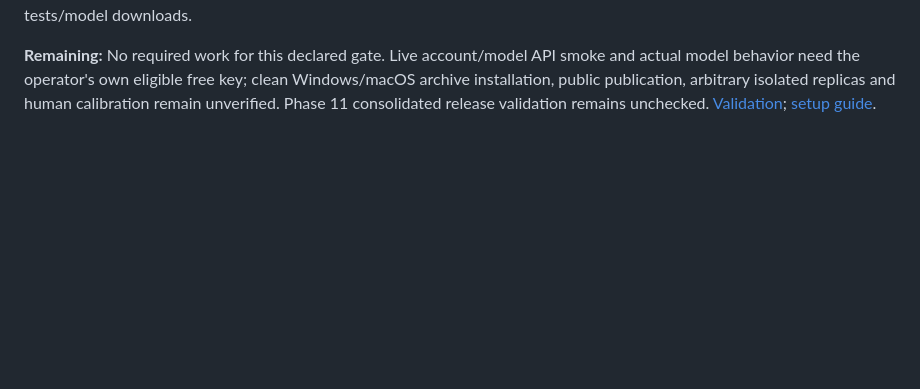
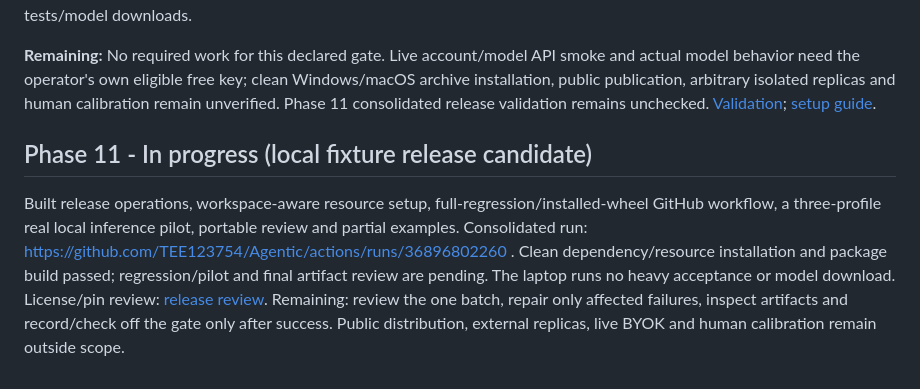
Before and after one commit to TEE123754/Agentic, a Markdown page: docs/phase-status.md, the part around the change. GitHub-like rendering; blank space fills up the shorter version.

Commit message:
Record Phase 11 release progress and license review

```diff
--- a/docs/phase-status.md
+++ b/docs/phase-status.md
@@ -156,3 +156,7 @@ Phases 0–6 have completed their documented owned-fixture gates. Phases 7–10
 **Acceptance:** [Initial batch](https://github.com/TEE123754/Agentic/actions/runs/36892800838) passed 48/48 checks in 33.21 seconds plus isolated installed-wheel/browser acceptance. [Installed navigation](https://github.com/TEE123754/Agentic/actions/runs/36893880901) passed without review HTTP requests. Review found invalid inference preflight could escape terminal reporting; settings were frozen at submission and the [affected cohort repair](https://github.com/TEE123754/Agentic/actions/runs/36894867219) passed 2/2 in 42.77 seconds. Overall 49 distinct pytest cases, plus installed CLI/browser/navigation, are verified. Defect abandoned, healthy completed, seeded finding resolved; reports were ready with valid references. Sentinel zero traffic/data unchanged. Screenshot/advice, archive contents/checksums and all 151 evidence files including DuckDB reviewed offline; no synthetic key marker. No heavy local tests/model downloads.
 
 **Remaining:** No required work for this declared gate. Live account/model API smoke and actual model behavior need the operator's own eligible free key; clean Windows/macOS archive installation, public publication, arbitrary isolated replicas and human calibration remain unverified. Phase 11 consolidated release validation remains unchecked. [Validation](phase10-validation.md); [setup guide](phase10-installation.md).
+
+## Phase 11 - In progress (local fixture release candidate)
+
+Built release operations, workspace-aware resource setup, full-regression/installed-wheel GitHub workflow, a three-profile real local inference pilot, portable review and partial examples. Consolidated run: https://github.com/TEE123754/Agentic/actions/runs/36896802260 . Clean dependency/resource installation and package build passed; regression/pilot and final artifact review are pending. The laptop runs no heavy acceptance or model download. License/pin review: [release review](phase11-license-review.md). Remaining: review the one batch, repair only affected failures, inspect artifacts and record/check off the gate only after success. Public distribution, external replicas, live BYOK and human calibration remain outside scope.
```
Also changed, not shown: IMPLEMENTATION_PLAN.md (+1 -1 lines), docs/phase11-license-review.md (added, +13 -0 lines).
